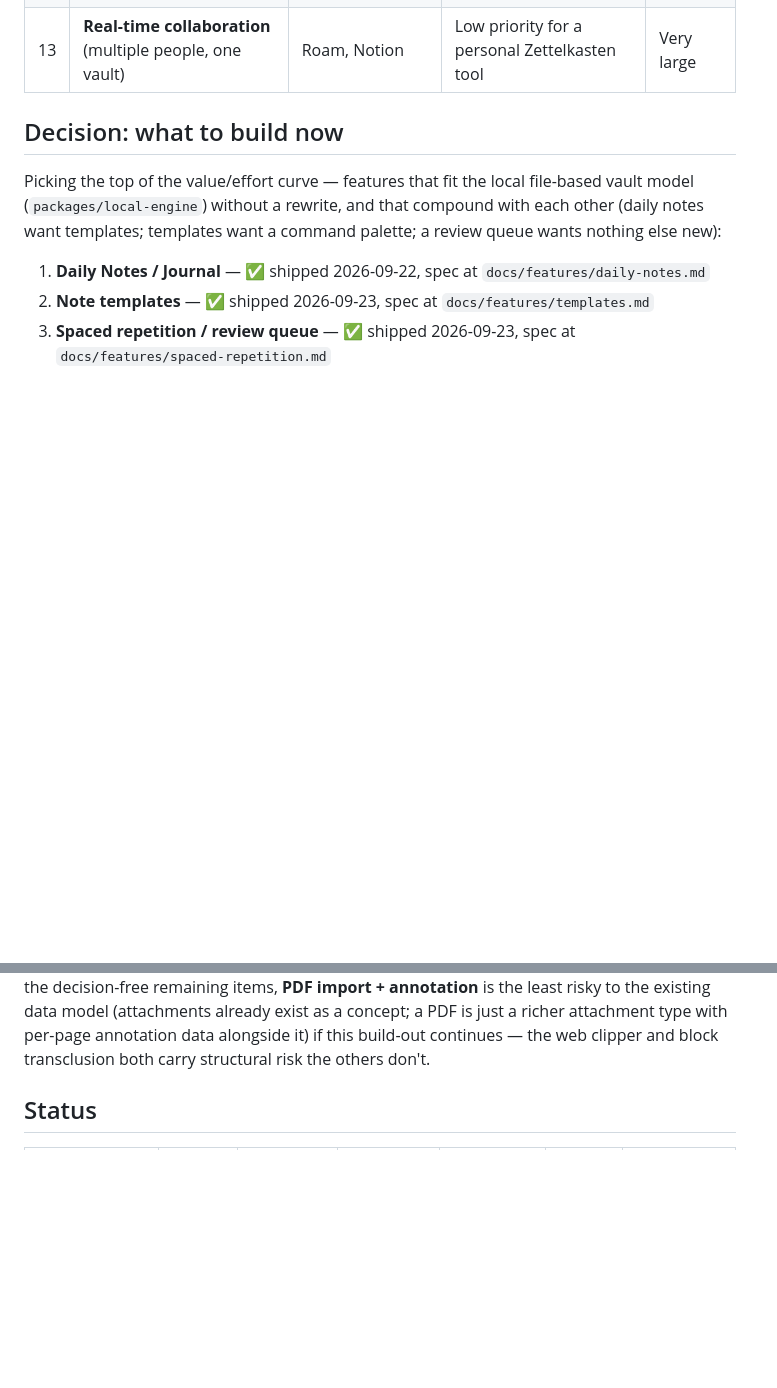
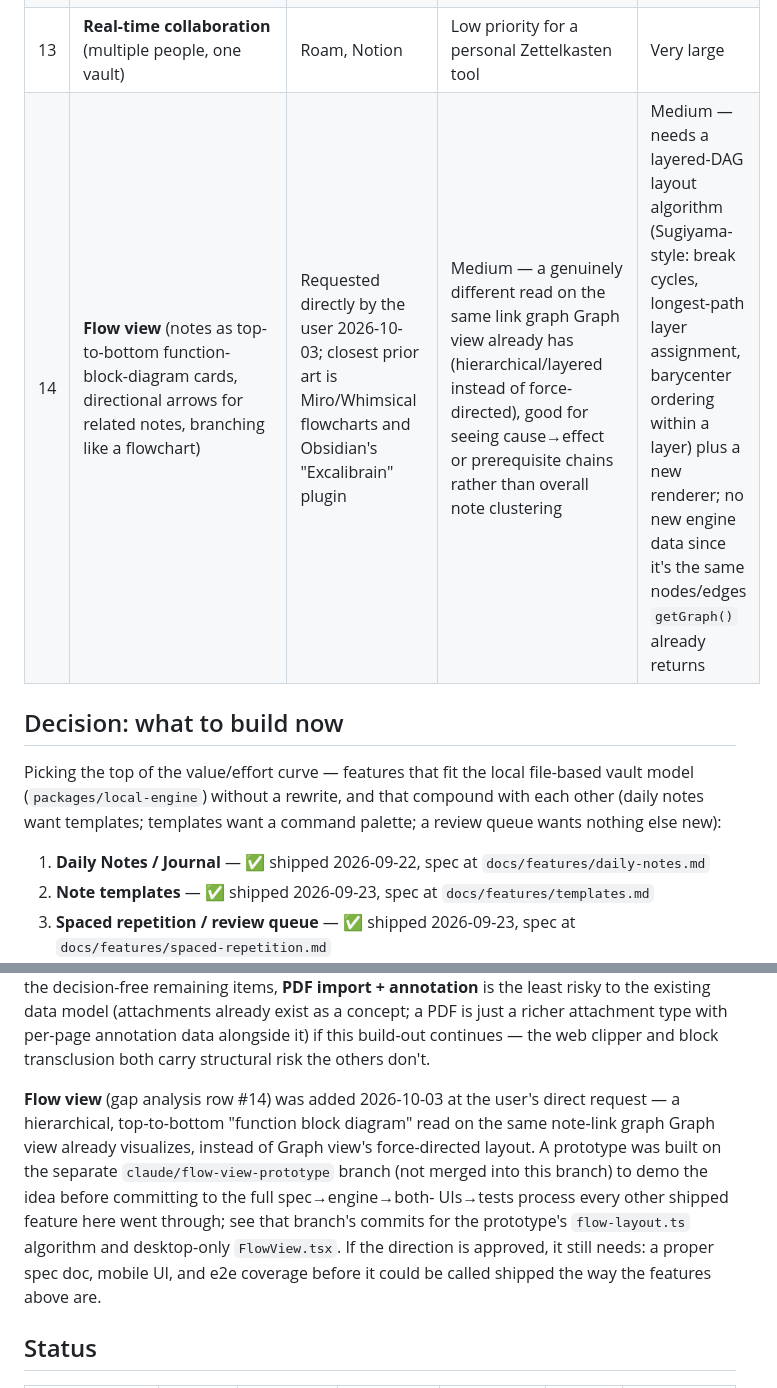
Before and after one commit to sunil3092/Simplekasten, a Markdown page: docs/ROADMAP.md, 2 parts joined by grey strips. Rendered like a GitHub page; blank space fills up the shorter version.

Commit message:
ROADMAP: add Flow view as a future-plans candidate
User-requested 2026-10-03: a hierarchical, top-to-bottom "function block
diagram" read on the existing note-link graph (Graph view's data, laid
out as a layered DAG instead of force-directed), with directional arrows
between related notes. Logged as gap-analysis row #14 before building a
prototype on a separate branch to demo the idea.

Co-Authored-By: Claude Sonnet 5 <noreply@anthropic.com>
Claude-Session: https://claude.ai/code/session_01DYBx8ocdkz8eG8EixV1Rnh

```diff
--- a/docs/ROADMAP.md
+++ b/docs/ROADMAP.md
@@ -59,6 +59,7 @@ behavioural parity.
 | 11 | **Cross-device sync** (opt-in, on top of the now-local vault) | Obsidian Sync, iCloud/Dropbox-synced vaults | Medium — the dormant `apps/api`/`packages/db` are explicitly reserved for this; real product decision (which sync transport?) needed before speccing | Large |
 | 12 | ~~Local-first / offline sync~~ | Obsidian, Logseq | **Done** — see architecture note above | — |
 | 13 | **Real-time collaboration** (multiple people, one vault) | Roam, Notion | Low priority for a personal Zettelkasten tool | Very large |
+| 14 | **Flow view** (notes as top-to-bottom function-block-diagram cards, directional arrows for related notes, branching like a flowchart) | Requested directly by the user 2026-10-03; closest prior art is Miro/Whimsical flowcharts and Obsidian's "Excalibrain" plugin | Medium — a genuinely different read on the same link graph Graph view already has (hierarchical/layered instead of force-directed), good for seeing cause→effect or prerequisite chains rather than overall note clustering | Medium — needs a layered-DAG layout algorithm (Sugiyama-style: break cycles, longest-path layer assignment, barycenter ordering within a layer) plus a new renderer; no new engine data since it's the same nodes/edges `getGraph()` already returns |
 
 ## Decision: what to build now
 
@@ -90,6 +91,18 @@ already exist as a concept; a PDF is just a richer attachment type with
 per-page annotation data alongside it) if this build-out continues — the
 web clipper and block transclusion both carry structural risk the others
 don't.
+
+**Flow view** (gap analysis row #14) was added 2026-10-03 at the user's
+direct request — a hierarchical, top-to-bottom "function block diagram"
+read on the same note-link graph Graph view already visualizes, instead
+of Graph view's force-directed layout. A prototype was built on the
+separate `claude/flow-view-prototype` branch (not merged into this
+branch) to demo the idea before committing to the full spec→engine→both-
+UIs→tests process every other shipped feature here went through; see that
+branch's commits for the prototype's `flow-layout.ts` algorithm and
+desktop-only `FlowView.tsx`. If the direction is approved, it still needs:
+a proper spec doc, mobile UI, and e2e coverage before it could be called
+shipped the way the features above are.
 
 ## Status
 
```
